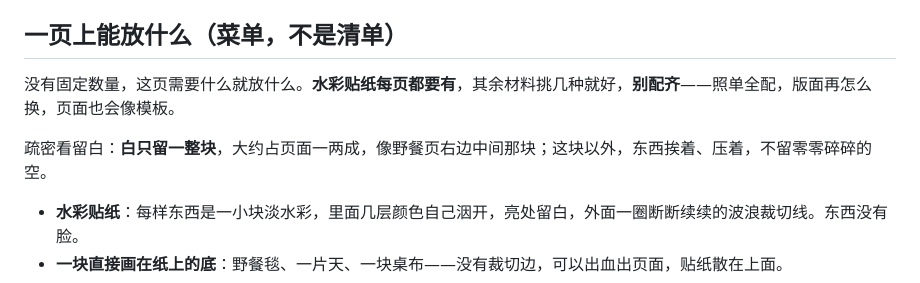
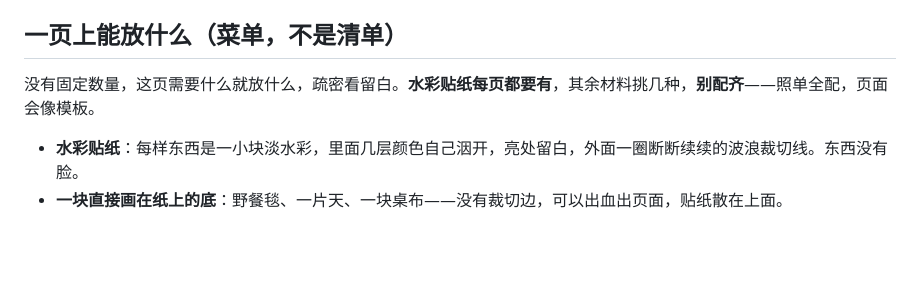
Before and after one commit to lumen-prism/journal-page, a Markdown page: SKILL.md, the part around the change. GitHub-like rendering; blank space fills up the shorter version.

Commit message:
精简：去掉留白比例，留一句话
Co-Authored-By: Claude Opus 5.5 <noreply@anthropic.com>

```diff
--- a/SKILL.md
+++ b/SKILL.md
@@ -13,9 +13,7 @@ description: 整页手帐——把一页手帐画成一张图：几张水彩贴
 
 ## 一页上能放什么（菜单，不是清单）
 
-没有固定数量，这页需要什么就放什么。**水彩贴纸每页都要有**，其余材料挑几种就好，**别配齐**——照单全配，版面再怎么换，页面也会像模板。
-
-疏密看留白：**白只留一整块**，大约占页面一两成，像野餐页右边中间那块；这块以外，东西挨着、压着，不留零零碎碎的空。
+没有固定数量，这页需要什么就放什么，疏密看留白。**水彩贴纸每页都要有**，其余材料挑几种，**别配齐**——照单全配，页面会像模板。
 
 - **水彩贴纸**：每样东西是一小块淡水彩，里面几层颜色自己洇开，亮处留白，外面一圈断断续续的波浪裁切线。东西没有脸。
 - **一块直接画在纸上的底**：野餐毯、一片天、一块桌布——没有裁切边，可以出血出页面，贴纸散在上面。
```
